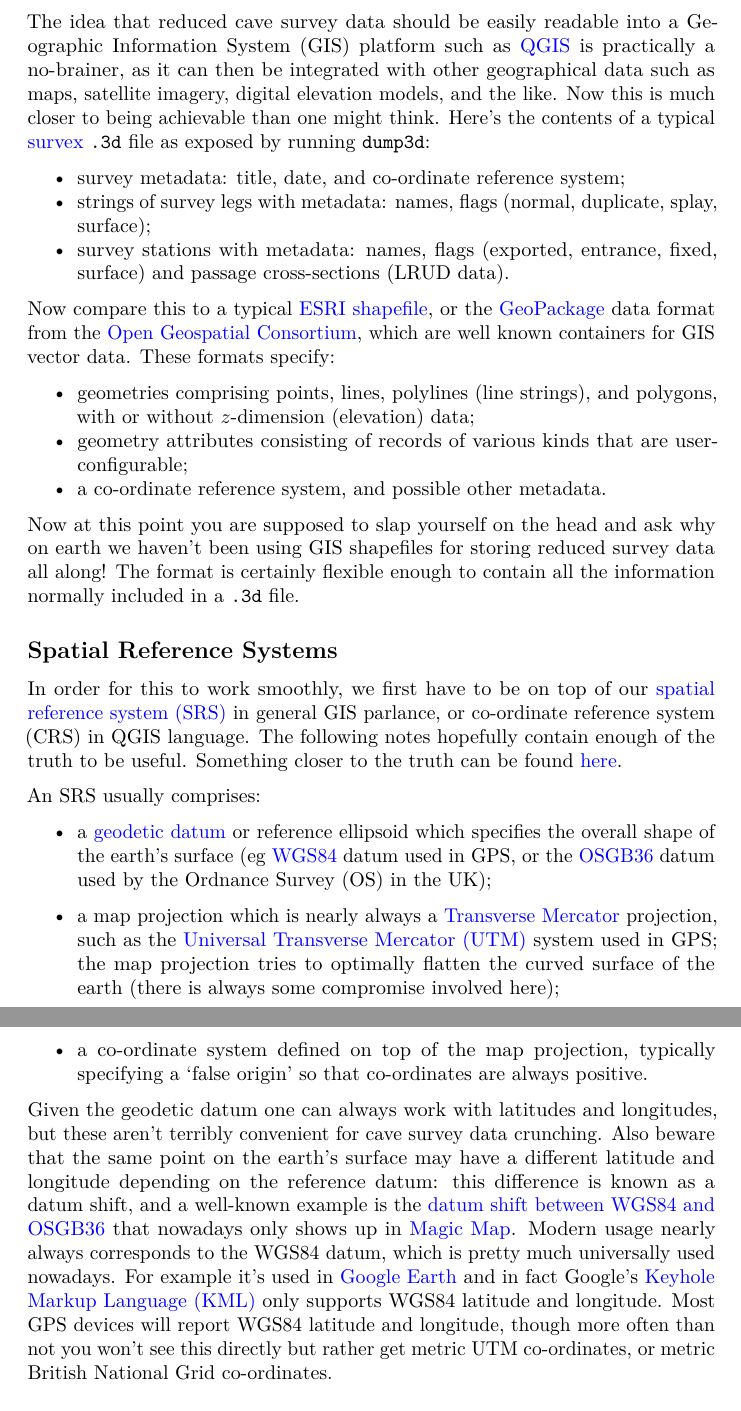
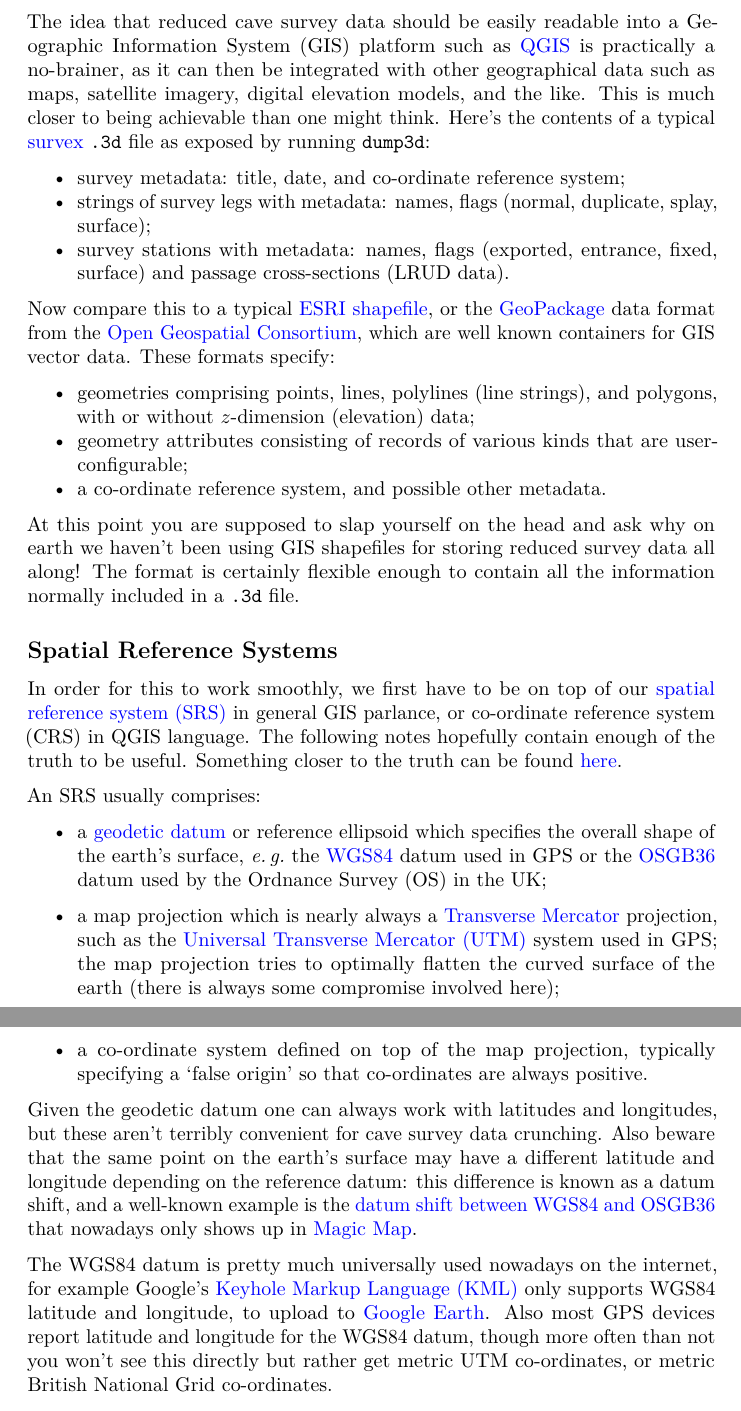
Before and after one commit to patrickbwarren/qgis-survex-import, a LaTeX document (README.tex): two parts of pages 1 and 2 of 9, joined at a grey line, cut so that both start at the same text. Compiled offline with pdfLaTeX.

Commit message:
tidied up READMEs

```diff
--- a/README.tex
+++ b/README.tex
@@ -58,8 +58,9 @@
 
 \newcommand{\zdimension}{$z$-dimension}
 
-
-\date{}
+\newcommand{\latin}[1]{\emph{#1}}
+\newcommand{\ie}{\latin{i.\,e.}}
+\newcommand{\eg}{\latin{e.\,g.}}
 
 \begin{document}
 
@@ -71,7 +72,7 @@
 Geographic Information System (GIS) platform such as
 \href{http://www.qgis.org/}{QGIS} is practically a no-brainer, as it can
 then be integrated with other geographical data such as maps, satellite
-imagery, digital elevation models, and the like. Now this is much closer
+imagery, digital elevation models, and the like. This is much closer
 to being achievable than one might think. Here's the contents of a
 typical \href{https://survex.com/}{survex} \verb}.3d} file as exposed
 by running \verb}dump3d}:
@@ -108,7 +109,7 @@
   a co-ordinate reference system, and possible other metadata.
 \end{itemize}
 
-Now at this point you are supposed to slap yourself on the head and ask
+At this point you are supposed to slap yourself on the head and ask
 why on earth we haven't been using GIS shapefiles for storing reduced
 survey data all along! The format is certainly flexible enough to
 contain all the information normally included in a \verb}.3d} file.
@@ -129,11 +130,11 @@
 \item
   a \href{https://en.wikipedia.org/wiki/Geodetic_datum}{geodetic datum}
   or reference ellipsoid which specifies the overall shape of the
-  earth's surface (eg
+  earth's surface, \eg\ the
   \href{https://en.wikipedia.org/wiki/World_Geodetic_System}{WGS84}
-  datum used in GPS, or the
+  datum used in GPS or the
   \href{https://en.wikipedia.org/wiki/Ordnance_Survey_National_Grid}{OSGB36}
-  datum used by the Ordnance Survey (OS) in the UK);
+  datum used by the Ordnance Survey (OS) in the UK;
 \item
   a map projection which is nearly always a
   \href{https://en.wikipedia.org/wiki/Transverse_Mercator_projection}{Transverse
@@ -154,16 +155,19 @@
 datum: this difference is known as a datum shift, and a well-known
 example is the
 \href{https://en.wikipedia.org/wiki/Ordnance_Survey_National_Grid\#Datum_shift_between_OSGB_36_and_WGS_84}{datum
-shift between WGS84 and OSGB36} that nowadays only shows up in
+  shift between WGS84 and OSGB36} that nowadays only shows up in
 \href{http://www.natureonthemap.naturalengland.org.uk/MagicMap.aspx}{Magic
-Map}. Modern usage nearly always corresponds to the WGS84 datum, which
-is pretty much universally used nowadays. For example it's used in
-\href{https://en.wikipedia.org/wiki/Google_Earth}{Google Earth} and in
-fact Google's \href{https://developers.google.com/kml/}{Keyhole Markup
-Language (KML)} only supports WGS84 latitude and longitude. Most GPS
-devices will report WGS84 latitude and longitude, though more often than
-not you won't see this directly but rather get metric UTM co-ordinates,
-or metric British National Grid co-ordinates.
+  Map}.
+
+The WGS84 datum is pretty much universally used nowadays on the internet,
+for example Google's
+\href{https://developers.google.com/kml/}{Keyhole Markup Language (KML)}
+only supports WGS84 latitude and longitude, to upload to
+\href{https://en.wikipedia.org/wiki/Google_Earth}{Google Earth}.
+Also most GPS devices report latitude and longitude for the WGS84
+datum, though more often than not you won't see this directly but
+rather get metric UTM co-ordinates, or metric British National Grid
+co-ordinates.
 
 To further add to the confusion, latitude and longitude can be reported
 in decimal degrees; or degrees, minutes, and seconds (or even degrees
```
Also changed, not shown: README.md, README.pdf, README.tex (10 more changed lines).
